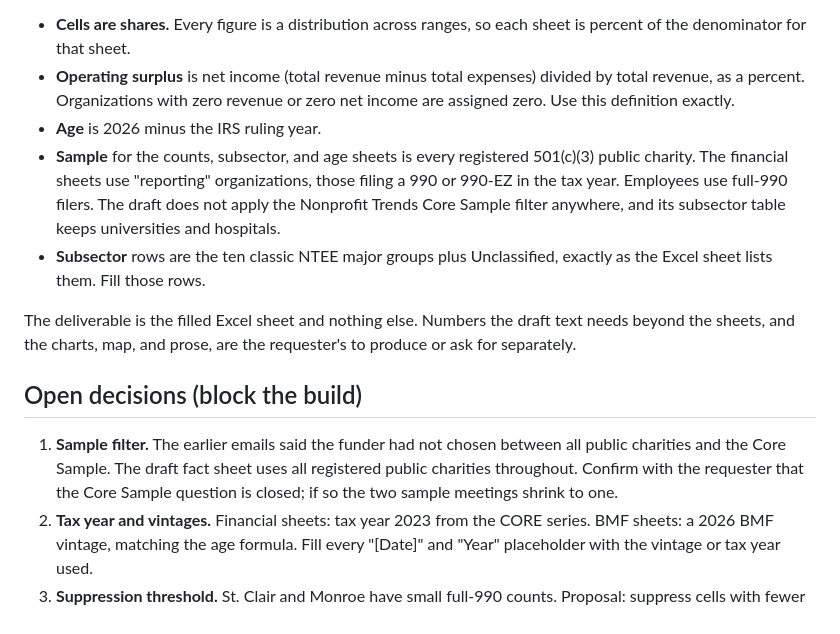
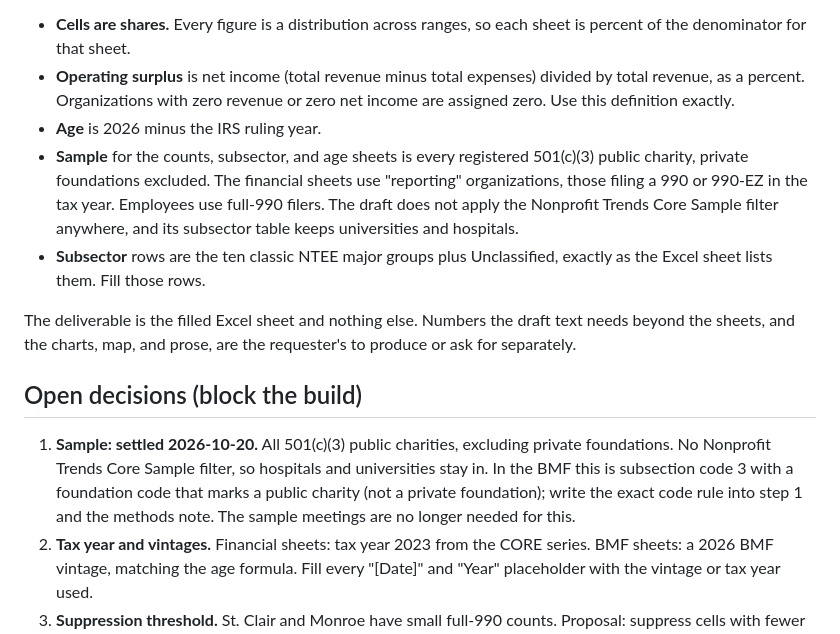
Before and after one commit to UrbanInstitute/nccs-data-requests, a Markdown page: requests/2026-10-southeast-michigan/PLAN.md, the part around the change. Rendered like a GitHub page.

Commit message:
Sample settled: all 501(c)(3) public charities, private foundations excluded
Co-Authored-By: Claude Fable 5.1 <noreply@anthropic.com>

```diff
--- a/requests/2026-10-southeast-michigan/PLAN.md
+++ b/requests/2026-10-southeast-michigan/PLAN.md
@@ -58,7 +58,7 @@ theirs. It settles several questions:
   or zero net income are assigned zero. Use this definition exactly.
 - **Age** is 2026 minus the IRS ruling year.
 - **Sample** for the counts, subsector, and age sheets is every
-  registered 501(c)(3) public charity. The financial sheets use
+  registered 501(c)(3) public charity, private foundations excluded. The financial sheets use
   "reporting" organizations, those filing a 990 or 990-EZ in the tax
   year. Employees use full-990 filers. The draft does not apply the
   Nonprofit Trends Core Sample filter anywhere, and its subsector table
@@ -72,11 +72,12 @@ the requester's to produce or ask for separately.
 
 ## Open decisions (block the build)
 
-1. **Sample filter.** The earlier emails said the funder had not chosen
-   between all public charities and the Core Sample. The draft fact
-   sheet uses all registered public charities throughout. Confirm with
-   the requester that the Core Sample question is closed; if so the two
-   sample meetings shrink to one.
+1. **Sample: settled 2026-10-20.** All 501(c)(3) public charities,
+   excluding private foundations. No Nonprofit Trends Core Sample
+   filter, so hospitals and universities stay in. In the BMF this is
+   subsection code 3 with a foundation code that marks a public charity
+   (not a private foundation); write the exact code rule into step 1 and
+   the methods note. The sample meetings are no longer needed for this.
 2. **Tax year and vintages.** Financial sheets: tax year 2023 from the
    CORE series. BMF sheets: a 2026 BMF vintage, matching the age
    formula. Fill every "[Date]" and "Year" placeholder with the vintage
```
Also changed, not shown: requests/2026-10-southeast-michigan/REVIEW-PROMPT.md (+6 -4 lines).
